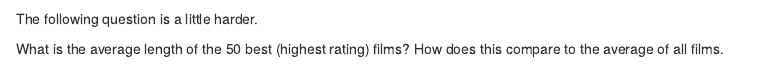
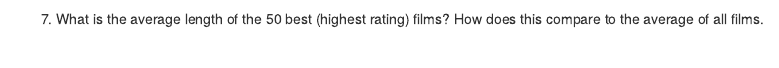
Before and after one commit to jr-packages/jrIntroduction, an R Markdown document (vignettes/practical2_contents.Rmd): the page in a window 1100 px wide, from 1310 px down. Rendered offline with R 4.5, knitr and Pandoc, with nearby package versions; some code elsewhere in the file could not run offline.

````diff
--- a/vignettes/practical2_contents.Rmd
+++ b/vignettes/practical2_contents.Rmd
@@ -88,9 +88,7 @@
     ```
 
 
-The following question is a little harder.
-
-What is the average length of the 50 best (highest rating) films? How does this compare to the average of all films.
+(1) What is the average length of the 50 best (highest rating) films? How does this compare to the average of all films.
 
     ```{r}
     # rearrange the data
````
Also changed, not shown: vignettes/practical2.Rmd (+1 -2 lines), 2 other files.
